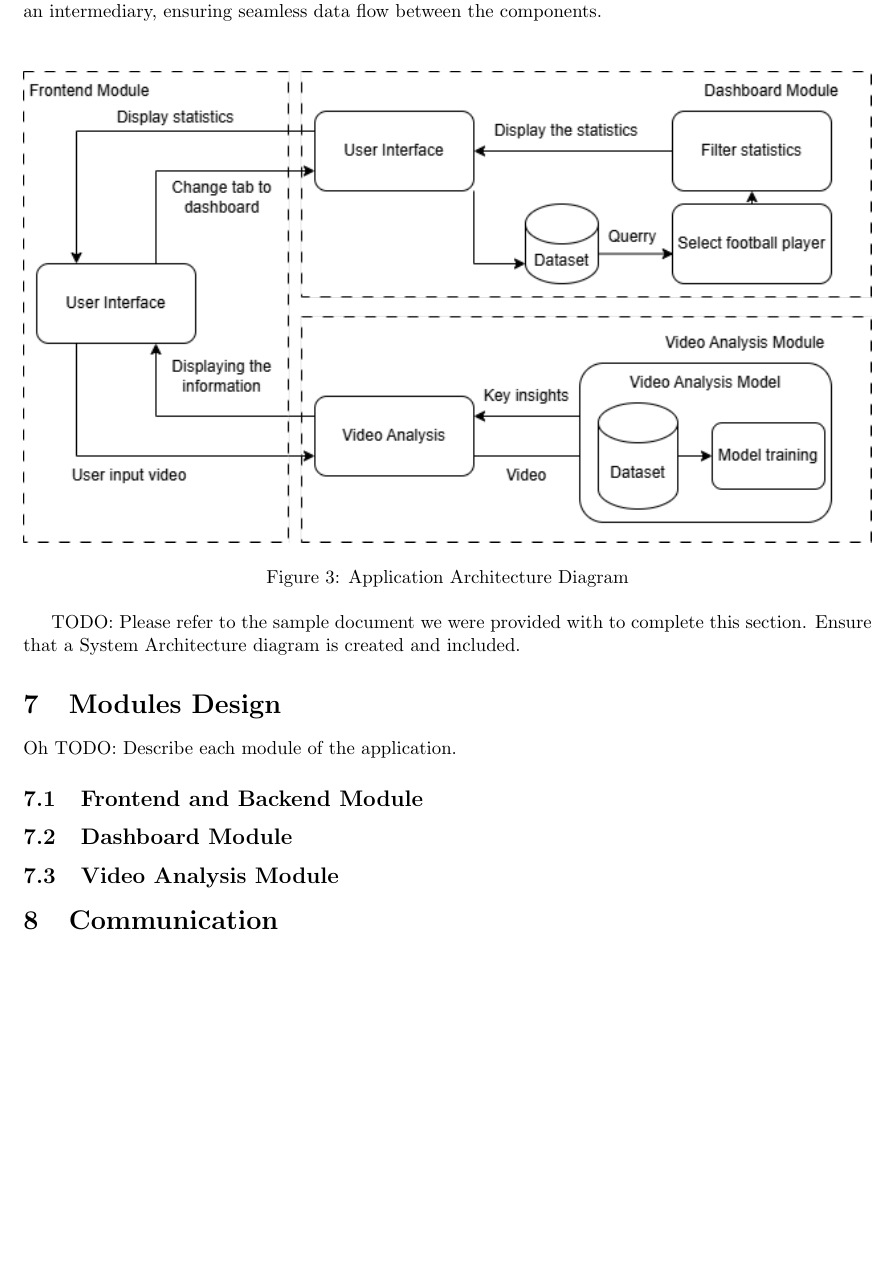
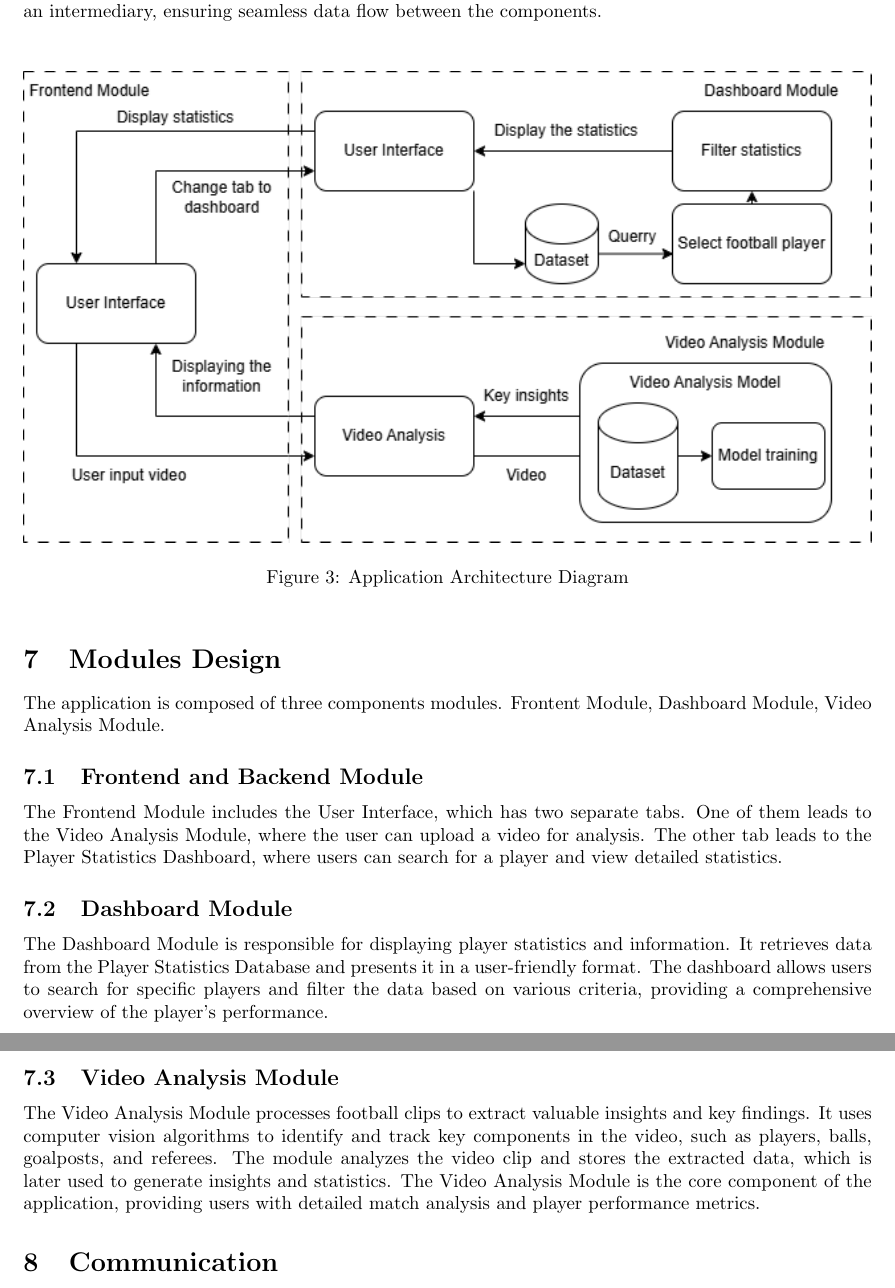
Before and after one commit to HJaczynski/Bachelor-s-thesis, a LaTeX thesis (Latex/thesis.tex): part of page 12 of 15 before the commit and two parts of pages 12 and 13 of 15 after it, the two joined at a grey line, cut so that both start at the same text, the shorter picture padded with empty space. Compiled offline with pdfLaTeX.

Commit message:
Modules design

```diff
--- a/Latex/thesis.tex
+++ b/Latex/thesis.tex
@@ -300,12 +300,14 @@ The main part of the application - the video analysis module - is responsible fo
   \caption{Application Architecture Diagram}
 \end{figure}
 
-TODO: Please refer to the sample document we were provided with to complete this section. Ensure that a System Architecture diagram is created and included.
-\section{Modules Design}Oh
-TODO: Describe each module of the application.
+\section{Modules Design}
+The application is composed of three components modules. Frontent Module, Dashboard Module, Video Analysis Module.
 \subsection{Frontend and Backend Module}
+The Frontend Module includes the User Interface, which has two separate tabs. One of them leads to the Video Analysis Module, where the user can upload a video for analysis. The other tab leads to the Player Statistics Dashboard, where users can search for a player and view detailed statistics.
 \subsection{Dashboard Module}
+The Dashboard Module is responsible for displaying player statistics and information. It retrieves data from the Player Statistics Database and presents it in a user-friendly format. The dashboard allows users to search for specific players and filter the data based on various criteria, providing a comprehensive overview of the player's performance.
 \subsection{Video Analysis Module}
+The Video Analysis Module processes football clips to extract valuable insights and key findings. It uses computer vision algorithms to identify and track key components in the video, such as players, balls, goalposts, and referees. The module analyzes the video clip and stores the extracted data, which is later used to generate insights and statistics. The Video Analysis Module is the core component of the application, providing users with detailed match analysis and player performance metrics.
 \section{Communication}
 TODO: We need to explain how our application communicates with certain items. For the dashboard, it is quite simple we will have a SQLite3 database with all the info. For the video analysis, its a bit more complex.
 \subsection{Video Analysis}
```
